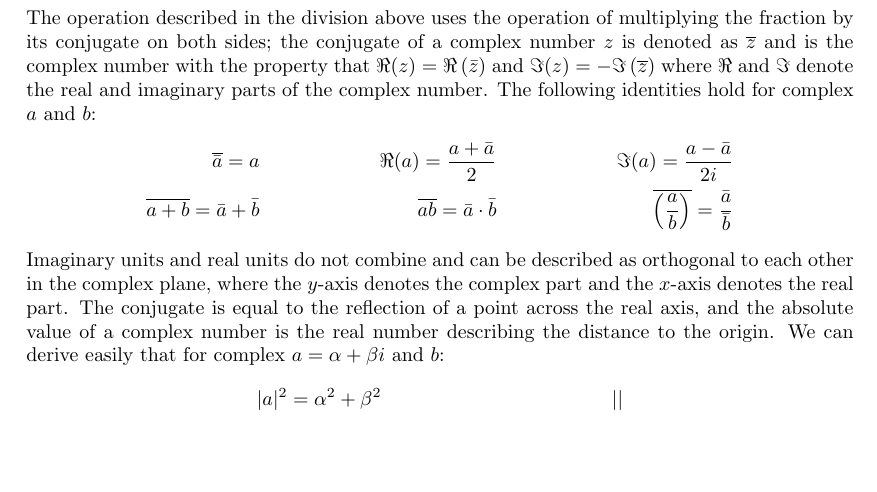
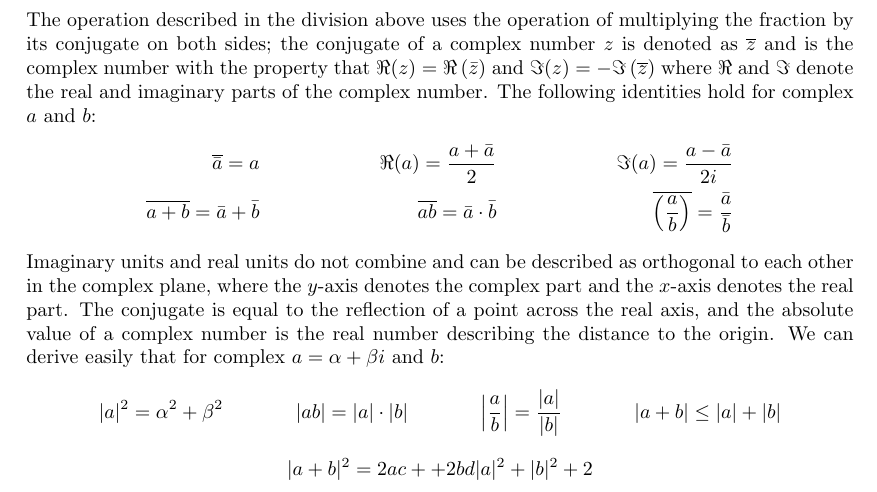
Before and after one commit to slipperking/complex-analysis-latex, a LaTeX document (main.tex): part of the page, cut so that both start at the same text, the shorter picture padded with empty space. Compiled offline with pdfLaTeX.

Commit message:
overleaf_to_git (Wed Jul 24 20:40:53 2024 -0700): update main.tex from r68 to r78

```diff
--- a/main.tex
+++ b/main.tex
@@ -68,6 +68,7 @@ The operation described in the division above uses the operation of multiplying
 Imaginary units and real units do not combine and can be described as orthogonal to each other in the complex plane, where the $y$-axis denotes the complex part and the $x$-axis denotes the real part. The conjugate is equal to the reflection of a point across the real axis, and the absolute value of a complex number is the real number describing the distance to the origin.
 We can derive easily that for complex $a=\alpha+\beta i$ and $b$:
 \begin{align*}
-    |a|^2=\alpha^2+\beta^2&&||
+    |a|^2=\alpha^2+\beta^2&&|ab|=|a|\cdot|b|&&\left|\frac{a}{b}\right|=\frac{|a|}{|b|}&&|a+b|\leq|a|+|b|
 \end{align*}
+\[|a+b|^2=2ac++2bd |a|^2+|b|^2+2\]
 \end{document}
```
